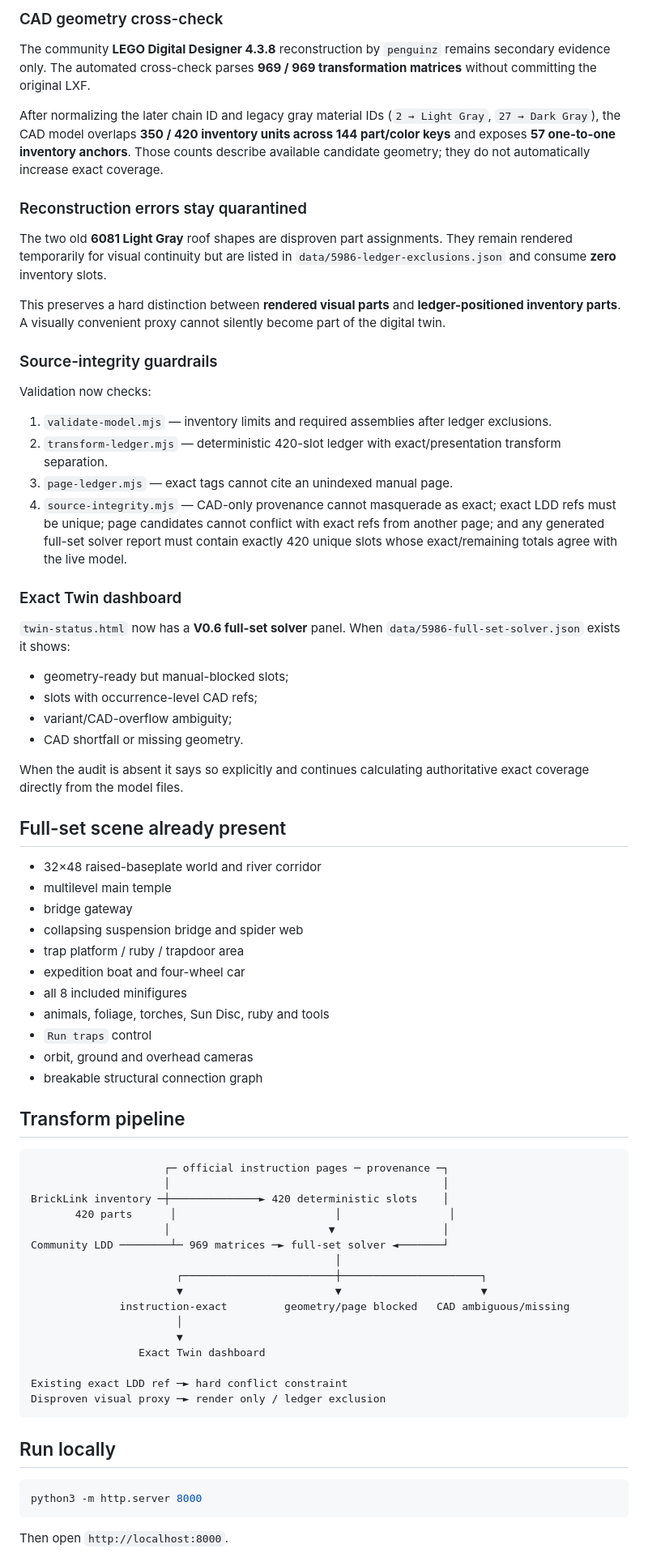
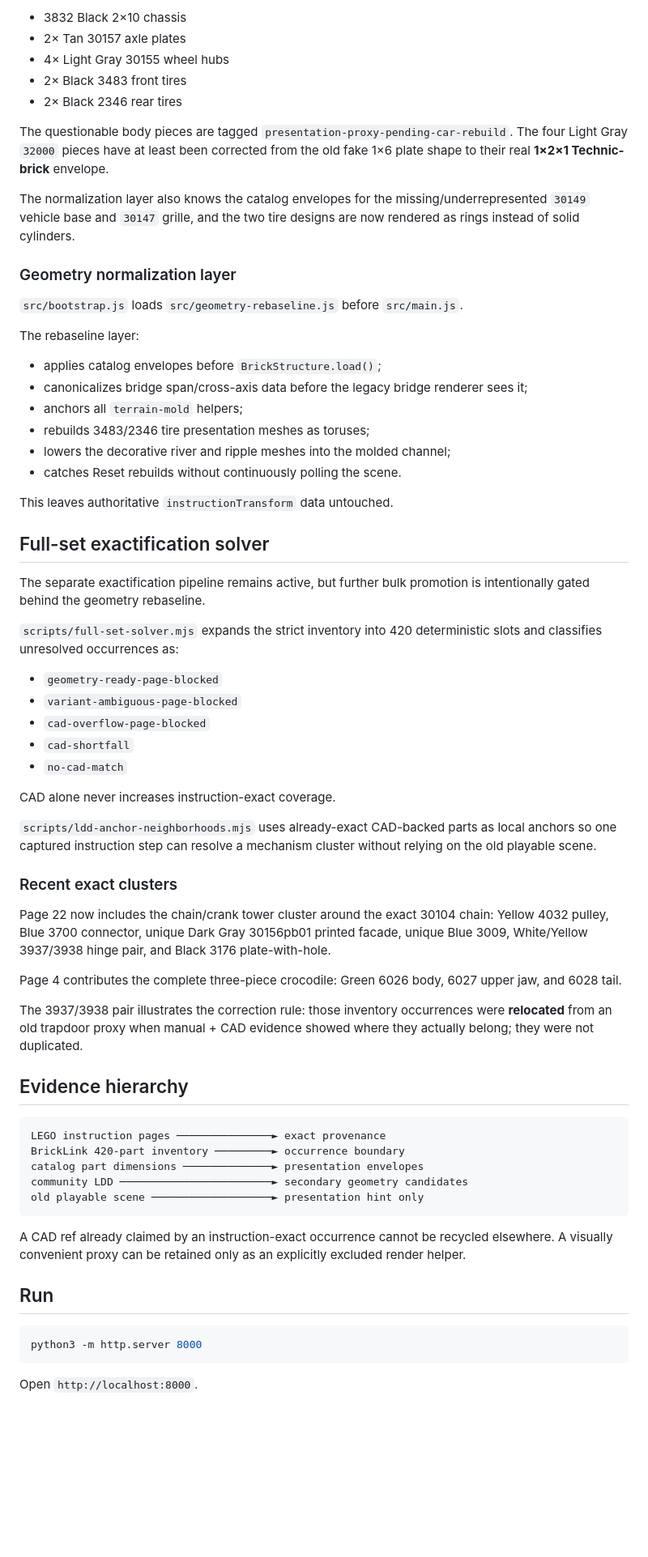
Before and after one commit to ancientpagoda-rgb/lego-sim, a Markdown page: README.md, the part around one of its changes. Shown at 81% size. Drawn GitHub-style; blank space fills up the shorter version.

Commit message:
Document v0.6.1 geometry rebaseline

````diff
--- a/README.md
+++ b/README.md
@@ -63,76 +60,70 @@ The page-30 gateway arch remains a useful conflict example: LDD ref `446` previo
 
-### CAD geometry cross-check
+- 3832 Black 2×10 chassis
+- 2× Tan 30157 axle plates
+- 4× Light Gray 30155 wheel hubs
+- 2× Black 3483 front tires
+- 2× Black 2346 rear tires
 
-The community **LEGO Digital Designer 4.3.8** reconstruction by `penguinz` remains secondary evidence only. The automated cross-check parses **969 / 969 transformation matrices** without committing the original LXF.
+The questionable body pieces are tagged `presentation-proxy-pending-car-rebuild`. The four Light Gray `32000` pieces have at least been corrected from the old fake 1×6 plate shape to their real **1×2×1 Technic-brick** envelope.
 
-After normalizing the later chain ID and legacy gray material IDs (`2 → Light Gray`, `27 → Dark Gray`), the CAD model overlaps **350 / 420 inventory units across 144 part/color keys** and exposes **57 one-to-one inventory anchors**. Those counts describe available candidate geometry; they do not automatically increase exact coverage.
+The normalization layer also knows the catalog envelopes for the missing/underrepresented `30149` vehicle base and `30147` grille, and the two tire designs are now rendered as rings instead of solid cylinders.
 
-### Reconstruction errors stay quarantined
+### Geometry normalization layer
 
-The two old **6081 Light Gray** roof shapes are disproven part assignments. They remain rendered temporarily for visual continuity but are listed in `data/5986-ledger-exclusions.json` and consume **zero** inventory slots.
+`src/bootstrap.js` loads `src/geometry-rebaseline.js` before `src/main.js`.
 
-This preserves a hard distinction between **rendered visual parts** and **ledger-positioned inventory parts**. A visually convenient proxy cannot silently become part of the digital twin.
+The rebaseline layer:
 
-### Source-integrity guardrails
+- applies catalog envelopes before `BrickStructure.load()`;
+- canonicalizes bridge span/cross-axis data before the legacy bridge renderer sees it;
+- anchors all `terrain-mold` helpers;
+- rebuilds 3483/2346 tire presentation meshes as toruses;
+- lowers the decorative river and ripple meshes into the molded channel;
+- catches Reset rebuilds without continuously polling the scene.
 
-Validation now checks:
+This leaves authoritative `instructionTransform` data untouched.
 
-1. `validate-model.mjs` — inventory limits and required assemblies after ledger exclusions.
-2. `transform-ledger.mjs` — deterministic 420-slot ledger with exact/presentation transform separation.
-3. `page-ledger.mjs` — exact tags cannot cite an unindexed manual page.
-4. `source-integrity.mjs` — CAD-only provenance cannot masquerade as exact; exact LDD refs must be unique; page candidates cannot conflict with exact refs from another page; and any generated full-set solver report must contain exactly 420 unique slots whose exact/remaining totals agree with the live model.
+## Full-set exactification solver
 
-### Exact Twin dashboard
+The separate exactification pipeline remains active, but further bulk promotion is intentionally gated behind the geometry rebaseline.
 
-`twin-status.html` now has a **V0.6 full-set solver** panel. When `data/5986-full-set-solver.json` exists it shows:
+`scripts/full-set-solver.mjs` expands the strict inventory into 420 deterministic slots and classifies unresolved occurrences as:
 
-- geometry-ready but manual-blocked slots;
-- slots with occurrence-level CAD refs;
-- variant/CAD-overflow ambiguity;
-- CAD shortfall or missing geometry.
+- `geometry-ready-page-blocked`
+- `variant-ambiguous-page-blocked`
+- `cad-overflow-page-blocked`
+- `cad-shortfall`
+- `no-cad-match`
 
-When the audit is absent it says so explicitly and continues calculating authoritative exact coverage directly from the model files.
+CAD alone never increases instruction-exact coverage.
 
-## Full-set scene already present
+`scripts/ldd-anchor-neighborhoods.mjs` uses already-exact CAD-backed parts as local anchors so one captured instruction step can resolve a mechanism cluster without relying on the old playable scene.
 
-- 32×48 raised-baseplate world and river corridor
-- multilevel main temple
-- bridge gateway
-- collapsing suspension bridge and spider web
-- trap platform / ruby / trapdoor area
-- expedition boat and four-wheel car
-- all 8 included minifigures
-- animals, foliage, torches, Sun Disc, ruby and tools
-- `Run traps` control
-- orbit, ground and overhead cameras
-- breakable structural connection graph
+### Recent exact clusters
 
-## Transform pipeline
+Page 22 now includes the chain/crank tower cluster around the exact 30104 chain: Yellow 4032 pulley, Blue 3700 connector, unique Dark Gray 30156pb01 printed facade, unique Blue 3009, White/Yellow 3937/3938 hinge pair, and Black 3176 plate-with-hole.
+
+Page 4 contributes the complete three-piece crocodile: Green 6026 body, 6027 upper jaw, and 6028 tail.
+
+The 3937/3938 pair illustrates the correction rule: those inventory occurrences were **relocated** from an old trapdoor proxy when manual + CAD evidence showed where they actually belong; they were not duplicated.
+
+## Evidence hierarchy
 
 ```text
-                     ┌─ official instruction pages ─ provenance ─┐
-                     │                                           │
-BrickLink inventory ─┼──────────────► 420 deterministic slots    │
-       420 parts      │                         │                 │
-                     │                         ▼                 │
-Community LDD ────────┴─ 969 matrices ─► full-set solver ◄───────┘
-                                                │
-                       ┌────────────────────────┼──────────────────────┐
-                       ▼                        ▼                      ▼
-              instruction-exact         geometry/page blocked   CAD ambiguous/missing
-                       │
-                       ▼
-                 Exact Twin dashboard
-
-Existing exact LDD ref ─► hard conflict constraint
-Disproven visual proxy ─► render only / ledger exclusion
+LEGO instruction pages ───────────────► exact provenance
+BrickLink 420-part inventory ─────────► occurrence boundary
+catalog part dimensions ──────────────► presentation envelopes
+community LDD ────────────────────────► secondary geometry candidates
+old playable scene ───────────────────► presentation hint only
 ```
 
-## Run locally
+A CAD ref already claimed by an instruction-exact occurrence cannot be recycled elsewhere. A visually convenient proxy can be retained only as an explicitly excluded render helper.
+
+## Run
 
 ```bash
 python3 -m http.server 8000
 ```
 
-Then open `http://localhost:8000`.
+Open `http://localhost:8000`.
 
````
Also changed, not shown: other parts of README.md (+49 -63 lines).
